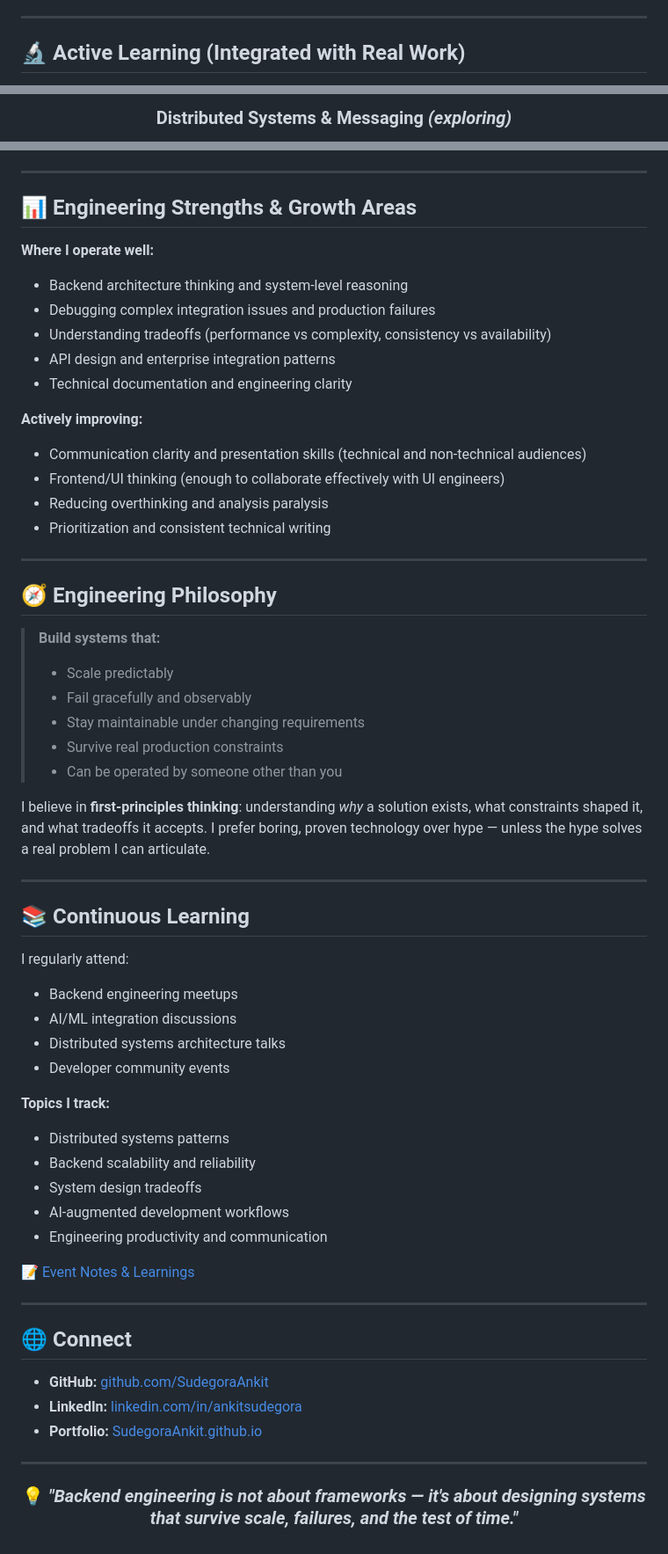
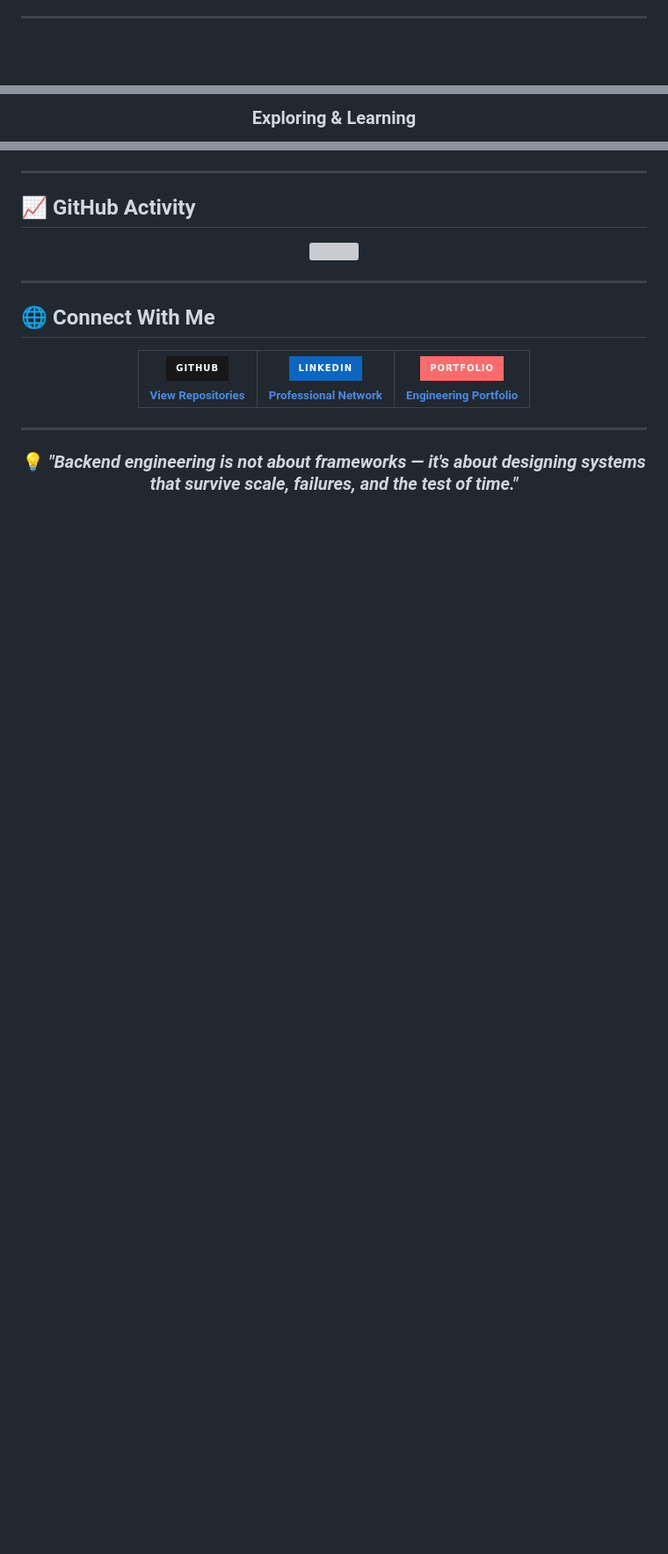
Before and after one commit to SudegoraAnkit/SudegoraAnkit, a Markdown page: README.md, 3 parts joined by grey strips. Shown at 88% size. Rendered like a GitHub page; badges without logos; blank space fills up the shorter version; grey boxes are pictures that could not be loaded.

Commit message:
Revise README for improved clarity and structure
Updated the README to enhance clarity and structure, including GitHub stats and engineering focus areas.

```diff
--- a/README.md
+++ b/README.md
@@ -71,5 +116,7 @@ I build backend systems with a focus on **reliability, integration complexity, a
 
 ---
 
-## 🔬 Active Learning (Integrated with Real Work)
+<table>
+<tr>
+<td width="40%">
 
@@ -134,4 +368,5 @@ Knowledge-sharing platform for curated learning paths, tutorials, and engineerin
 </p>
 
-### **Distributed Systems & Messaging** *(exploring)*
+### **Exploring & Learning**
+
 <p>
@@ -173,60 +518,47 @@ Knowledge-sharing platform for curated learning paths, tutorials, and engineerin
 
 ---
 
-## 📊 Engineering Strengths & Growth Areas
+## 📈 GitHub Activity
 
-**Where I operate well:**
-- Backend architecture thinking and system-level reasoning
-- Debugging complex integration issues and production failures
-- Understanding tradeoffs (performance vs complexity, consistency vs availability)
-- API design and enterprise integration patterns
-- Technical documentation and engineering clarity
+<div align="center">
 
-**Actively improving:**
-- Communication clarity and presentation skills (technical and non-technical audiences)
-- Frontend/UI thinking (enough to collaborate effectively with UI engineers)
-- Reducing overthinking and analysis paralysis
-- Prioritization and consistent technical writing
+<img src="https://github-readme-activity-graph.vercel.app/graph?username=SudegoraAnkit&theme=tokyo-night&hide_border=true&bg_color=0D1117&color=58A6FF&line=58A6FF&point=FF6B6B" />
+
+</div>
 
 ---
 
-## 🧭 Engineering Philosophy
+## 🌐 Connect With Me
 
-> **Build systems that:**
-> - Scale predictably
-> - Fail gracefully and observably
-> - Stay maintainable under changing requirements
-> - Survive real production constraints
-> - Can be operated by someone other than you
+<div align="center">
 
-I believe in **first-principles thinking**: understanding *why* a solution exists, what constraints shaped it, and what tradeoffs it accepts. I prefer boring, proven technology over hype — unless the hype solves a real problem I can articulate.
+<table>
+<tr>
+<td align="center">
+<a href="https://github.com/SudegoraAnkit">
+<img src="https://img.shields.io/badge/GitHub-181717?style=for-the-badge&logo=github&logoColor=white" />
+<br/>
+<sub><b>View Repositories</b></sub>
+</a>
+</td>
+<td align="center">
+<a href="https://linkedin.com/in/ankitsudegora">
+<img src="https://img.shields.io/badge/LinkedIn-0A66C2?style=for-the-badge&logo=linkedin&logoColor=white" />
+<br/>
+<sub><b>Professional Network</b></sub>
+</a>
+</td>
+<td align="center">
+<a href="https://github.com/SudegoraAnkit/SudegoraAnkit.github.io">
+<img src="https://img.shields.io/badge/Portfolio-FF6B6B?style=for-the-badge&logo=google-chrome&logoColor=white" />
+<br/>
+<sub><b>Engineering Portfolio</b></sub>
+</a>
+</td>
+</tr>
+</table>
 
----
-
-## 📚 Continuous Learning
-
-I regularly attend:
-- Backend engineering meetups
-- AI/ML integration discussions
-- Distributed systems architecture talks
-- Developer community events
-
-**Topics I track:**
-- Distributed systems patterns
-- Backend scalability and reliability
-- System design tradeoffs
-- AI-augmented development workflows
-- Engineering productivity and communication
-
-[📝 Event Notes & Learnings](https://github.com/SudegoraAnkit/events)
-
----
-
-## 🌐 Connect
-
-- **GitHub:** [github.com/SudegoraAnkit](https://github.com/SudegoraAnkit)
-- **LinkedIn:** [linkedin.com/in/ankitsudegora](https://linkedin.com/in/ankitsudegora)
-- **Portfolio:** [SudegoraAnkit.github.io](https://github.com/SudegoraAnkit/SudegoraAnkit.github.io)
+</div>
 
 ---
 
```
Also changed, not shown: other parts of README.md (+432 -86 lines).
